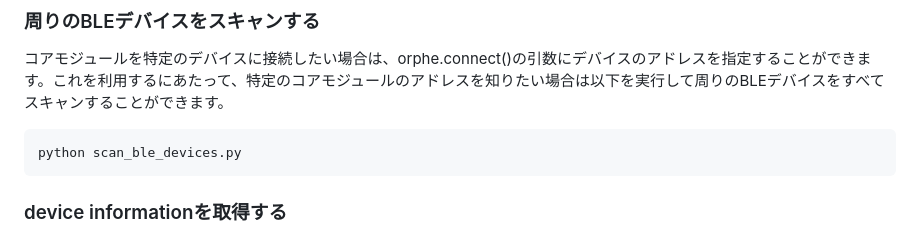
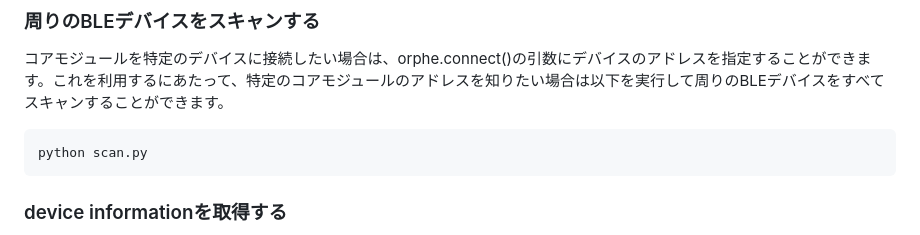
Before and after one commit to Orphe-OSS/ORPHE-CORE.py, a Markdown page: README.md, the part around the change. GitHub-like rendering.

Commit message:
fix scan.py file name

````diff
--- a/README.md
+++ b/README.md
@@ -40,7 +40,7 @@ python get_step_analysis.py
 ### 周りのBLEデバイスをスキャンする
 コアモジュールを特定のデバイスに接続したい場合は、orphe.connect()の引数にデバイスのアドレスを指定することができます。これを利用するにあたって、特定のコアモジュールのアドレスを知りたい場合は以下を実行して周りのBLEデバイスをすべてスキャンすることができます。
 ```bash
-python scan_ble_devices.py
+python scan.py
 ```
 
 ### device informationを取得する
````
